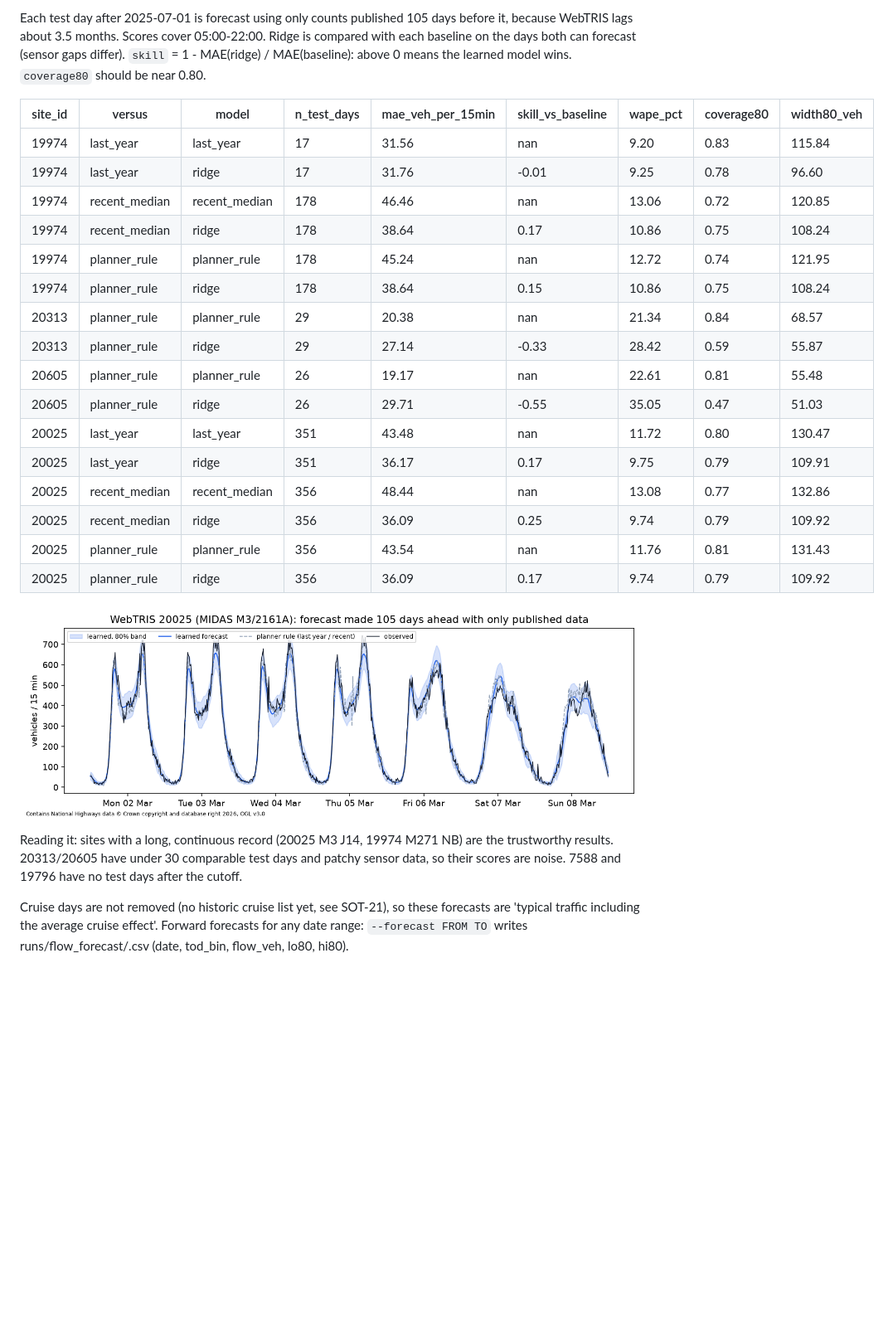
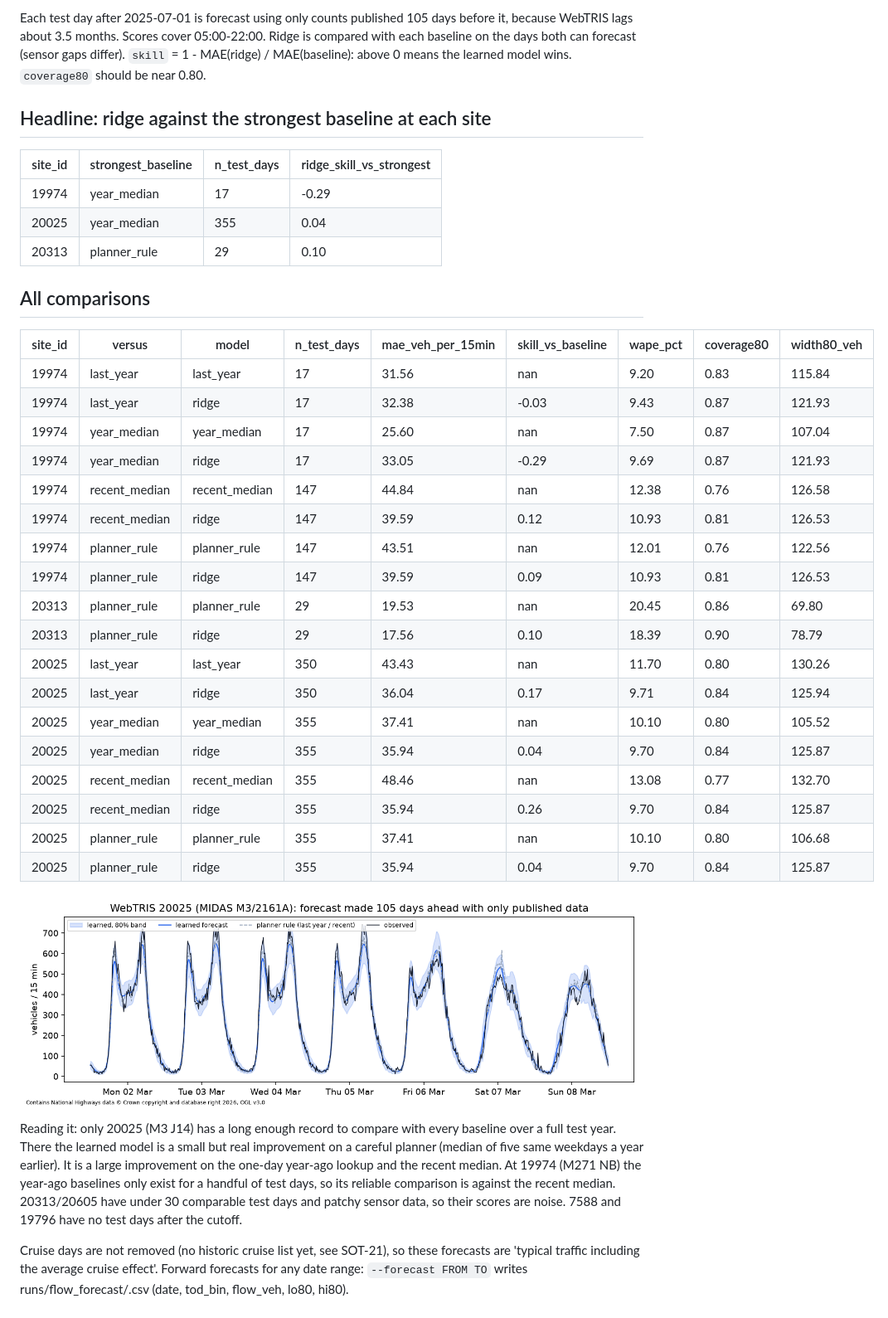
Before and after one commit to Alex-Sebastian-Ene/Sotonship26, a Markdown page: notes/flow-forecast.md, the part around one of its changes. Shown at 83% size. Rendered like a GitHub page; pictures changed too: notes/figures/flow_forecast_20025.png; blank space fills up the shorter version.

```diff
--- a/notes/flow-forecast.md
+++ b/notes/flow-forecast.md
@@ -4,27 +4,39 @@ Generated Sat 17 Oct 2026 00:08 by `python -m sotonship26.flow_forecast --cutoff
 
 Each test day after 2025-07-01 is forecast using only counts published 105 days before it, because WebTRIS lags about 3.5 months. Scores cover 05:00-22:00. Ridge is compared with each baseline on the days both can forecast (sensor gaps differ). `skill` = 1 - MAE(ridge) / MAE(baseline): above 0 means the learned model wins. `coverage80` should be near 0.80.
+
+## Headline: ridge against the strongest baseline at each site
+
+| site_id | strongest_baseline | n_test_days | ridge_skill_vs_strongest |
+|---|---|---|---|
+| 19974 | year_median | 17 | -0.29 |
+| 20025 | year_median | 355 | 0.04 |
+| 20313 | planner_rule | 29 | 0.10 |
+
+## All comparisons
 
 | site_id | versus | model | n_test_days | mae_veh_per_15min | skill_vs_baseline | wape_pct | coverage80 | width80_veh |
 |---|---|---|---|---|---|---|---|---|
 | 19974 | last_year | last_year | 17 | 31.56 | nan | 9.20 | 0.83 | 115.84 |
-| 19974 | last_year | ridge | 17 | 31.76 | -0.01 | 9.25 | 0.78 | 96.60 |
-| 19974 | recent_median | recent_median | 178 | 46.46 | nan | 13.06 | 0.72 | 120.85 |
-| 19974 | recent_median | ridge | 178 | 38.64 | 0.17 | 10.86 | 0.75 | 108.24 |
-| 19974 | planner_rule | planner_rule | 178 | 45.24 | nan | 12.72 | 0.74 | 121.95 |
-| 19974 | planner_rule | ridge | 178 | 38.64 | 0.15 | 10.86 | 0.75 | 108.24 |
-| 20313 | planner_rule | planner_rule | 29 | 20.38 | nan | 21.34 | 0.84 | 68.57 |
-| 20313 | planner_rule | ridge | 29 | 27.14 | -0.33 | 28.42 | 0.59 | 55.87 |
-| 20605 | planner_rule | planner_rule | 26 | 19.17 | nan | 22.61 | 0.81 | 55.48 |
-| 20605 | planner_rule | ridge | 26 | 29.71 | -0.55 | 35.05 | 0.47 | 51.03 |
-| 20025 | last_year | last_year | 351 | 43.48 | nan | 11.72 | 0.80 | 130.47 |
-| 20025 | last_year | ridge | 351 | 36.17 | 0.17 | 9.75 | 0.79 | 109.91 |
-| 20025 | recent_median | recent_median | 356 | 48.44 | nan | 13.08 | 0.77 | 132.86 |
-| 20025 | recent_median | ridge | 356 | 36.09 | 0.25 | 9.74 | 0.79 | 109.92 |
-| 20025 | planner_rule | planner_rule | 356 | 43.54 | nan | 11.76 | 0.81 | 131.43 |
-| 20025 | planner_rule | ridge | 356 | 36.09 | 0.17 | 9.74 | 0.79 | 109.92 |
+| 19974 | last_year | ridge | 17 | 32.38 | -0.03 | 9.43 | 0.87 | 121.93 |
+| 19974 | year_median | year_median | 17 | 25.60 | nan | 7.50 | 0.87 | 107.04 |
+| 19974 | year_median | ridge | 17 | 33.05 | -0.29 | 9.69 | 0.87 | 121.93 |
+| 19974 | recent_median | recent_median | 147 | 44.84 | nan | 12.38 | 0.76 | 126.58 |
+| 19974 | recent_median | ridge | 147 | 39.59 | 0.12 | 10.93 | 0.81 | 126.53 |
+| 19974 | planner_rule | planner_rule | 147 | 43.51 | nan | 12.01 | 0.76 | 122.56 |
+| 19974 | planner_rule | ridge | 147 | 39.59 | 0.09 | 10.93 | 0.81 | 126.53 |
+| 20313 | planner_rule | planner_rule | 29 | 19.53 | nan | 20.45 | 0.86 | 69.80 |
+| 20313 | planner_rule | ridge | 29 | 17.56 | 0.10 | 18.39 | 0.90 | 78.79 |
+| 20025 | last_year | last_year | 350 | 43.43 | nan | 11.70 | 0.80 | 130.26 |
+| 20025 | last_year | ridge | 350 | 36.04 | 0.17 | 9.71 | 0.84 | 125.94 |
+| 20025 | year_median | year_median | 355 | 37.41 | nan | 10.10 | 0.80 | 105.52 |
+| 20025 | year_median | ridge | 355 | 35.94 | 0.04 | 9.70 | 0.84 | 125.87 |
+| 20025 | recent_median | recent_median | 355 | 48.46 | nan | 13.08 | 0.77 | 132.70 |
+| 20025 | recent_median | ridge | 355 | 35.94 | 0.26 | 9.70 | 0.84 | 125.87 |
+| 20025 | planner_rule | planner_rule | 355 | 37.41 | nan | 10.10 | 0.80 | 106.68 |
+| 20025 | planner_rule | ridge | 355 | 35.94 | 0.04 | 9.70 | 0.84 | 125.87 |
 
 ![One test week at M3 J14](figures/flow_forecast_20025.png)
 
-Reading it: sites with a long, continuous record (20025 M3 J14, 19974 M271 NB) are the trustworthy results. 20313/20605 have under 30 comparable test days and patchy sensor data, so their scores are noise. 7588 and 19796 have no test days after the cutoff.
+Reading it: only 20025 (M3 J14) has a long enough record to compare with every baseline over a full test year. There the learned model is a small but real improvement on a careful planner (median of five same weekdays a year earlier). It is a large improvement on the one-day year-ago lookup and the recent median. At 19974 (M271 NB) the year-ago baselines only exist for a handful of test days, so its reliable comparison is against the recent median. 20313/20605 have under 30 comparable test days and patchy sensor data, so their scores are noise. 7588 and 19796 have no test days after the cutoff.
 
 Cruise days are not removed (no historic cruise list yet, see SOT-21), so these forecasts are 'typical traffic including the average cruise effect'. Forward forecasts for any date range: `--forecast FROM TO` writes runs/flow_forecast/<site>.csv (date, tod_bin, flow_veh, lo80, hi80).
```
Also changed, not shown: other parts of notes/flow-forecast.md (+1 -1 lines), notes/ml-walkthrough.md (+13 -6 lines), 8 other files.
